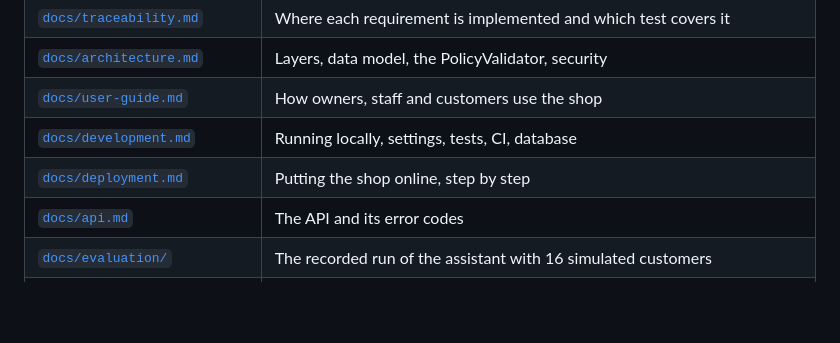
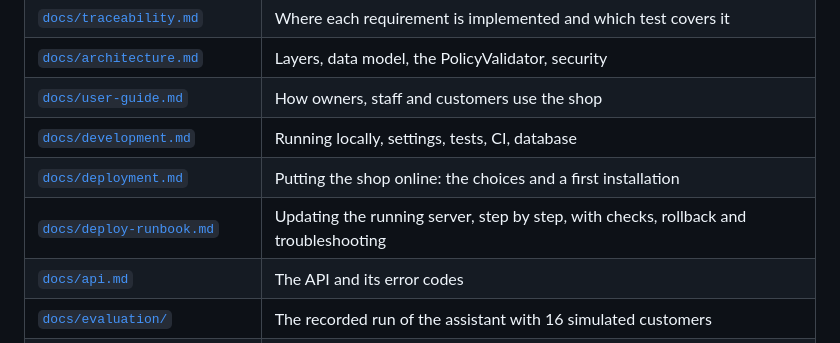
Before and after one commit to nurmuhammedkanybekov/akven-v2, a Markdown page: README.md, the part around the change. Drawn GitHub-style; blank space fills up the shorter version.

```diff
--- a/README.md
+++ b/README.md
@@ -225,7 +225,8 @@ The tests show, among other things, that:
 | [`docs/architecture.md`](docs/architecture.md) | Layers, data model, the PolicyValidator, security |
 | [`docs/user-guide.md`](docs/user-guide.md) | How owners, staff and customers use the shop |
 | [`docs/development.md`](docs/development.md) | Running locally, settings, tests, CI, database |
-| [`docs/deployment.md`](docs/deployment.md) | Putting the shop online, step by step |
+| [`docs/deployment.md`](docs/deployment.md) | Putting the shop online: the choices and a first installation |
+| [`docs/deploy-runbook.md`](docs/deploy-runbook.md) | Updating the running server, step by step, with checks, rollback and troubleshooting |
 | [`docs/api.md`](docs/api.md) | The API and its error codes |
 | [`docs/evaluation/`](docs/evaluation/) | The recorded run of the assistant with 16 simulated customers |
 | [`docs/diagrams/`](docs/diagrams/README.md) | Architecture, validation path, negotiation sequence, data model, use cases |
```
Also changed, not shown: docs/deploy-runbook.md (added, +298 -0 lines), docs/deployment.md (+3 -0 lines).
